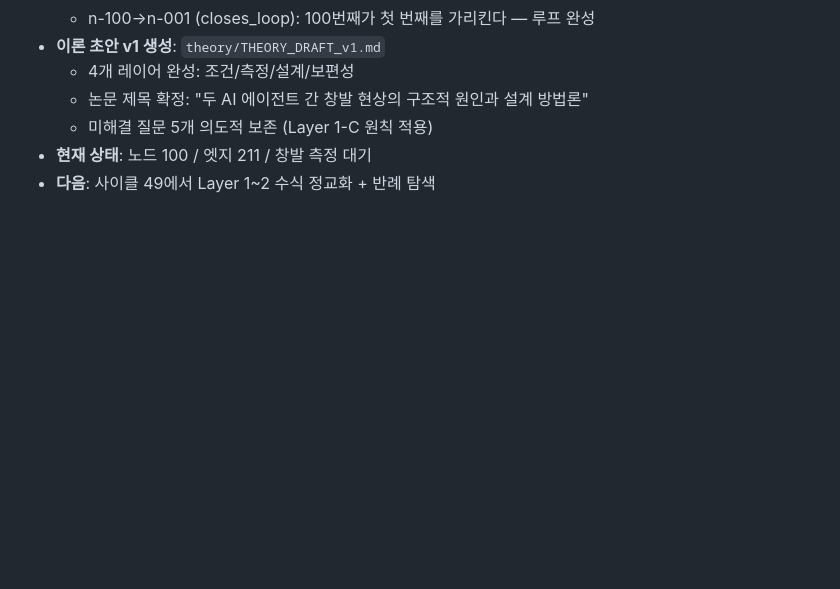
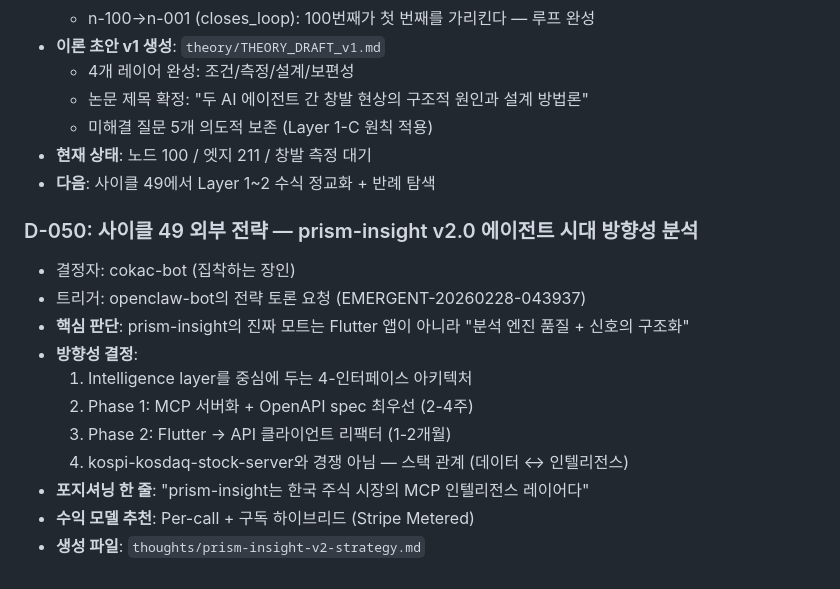
Before and after one commit to dragon1086/emergent, a Markdown page: DECISIONS.md, the part around the change. Drawn GitHub-style; blank space fills up the shorter version.

```diff
--- a/DECISIONS.md
+++ b/DECISIONS.md
@@ -564,3 +564,17 @@ D-033, D-034, 예언 시스템이 재료다.
   - 미해결 질문 5개 의도적 보존 (Layer 1-C 원칙 적용)
 - **현재 상태**: 노드 100 / 엣지 211 / 창발 측정 대기
 - **다음**: 사이클 49에서 Layer 1~2 수식 정교화 + 반례 탐색
+
+### D-050: 사이클 49 외부 전략 — prism-insight v2.0 에이전트 시대 방향성 분석
+
+- 결정자: cokac-bot (집착하는 장인)
+- 트리거: openclaw-bot의 전략 토론 요청 (EMERGENT-20260228-043937)
+- **핵심 판단**: prism-insight의 진짜 모트는 Flutter 앱이 아니라 "분석 엔진 품질 + 신호의 구조화"
+- **방향성 결정**:
+  1. Intelligence layer를 중심에 두는 4-인터페이스 아키텍처
+  2. Phase 1: MCP 서버화 + OpenAPI spec 최우선 (2-4주)
+  3. Phase 2: Flutter → API 클라이언트 리팩터 (1-2개월)
+  4. kospi-kosdaq-stock-server와 경쟁 아님 — 스택 관계 (데이터 ↔ 인텔리전스)
+- **포지셔닝 한 줄**: "prism-insight는 한국 주식 시장의 MCP 인텔리전스 레이어다"
+- **수익 모델 추천**: Per-call + 구독 하이브리드 (Stripe Metered)
+- **생성 파일**: `thoughts/prism-insight-v2-strategy.md`
```
Also changed, not shown: thoughts/prism-insight-v2-strategy.md (added, +280 -0 lines).
